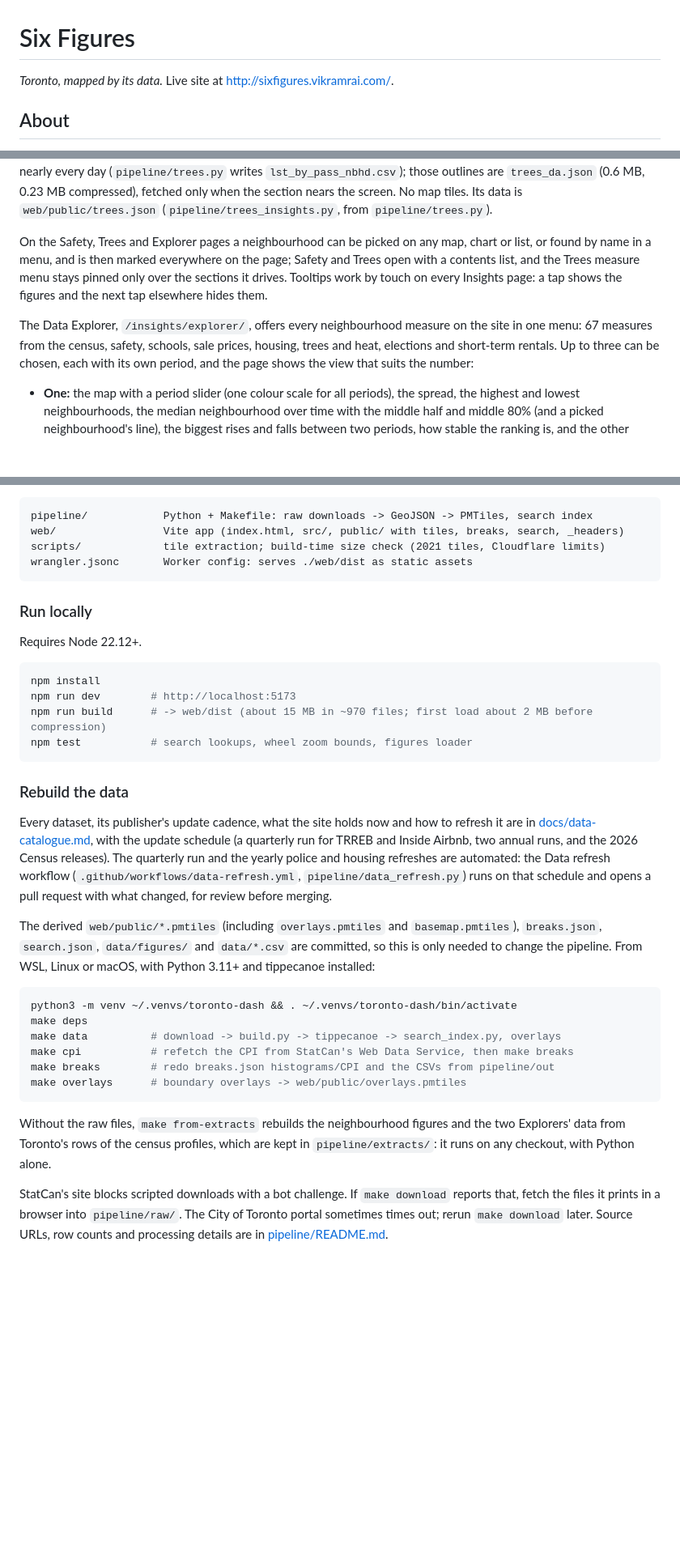
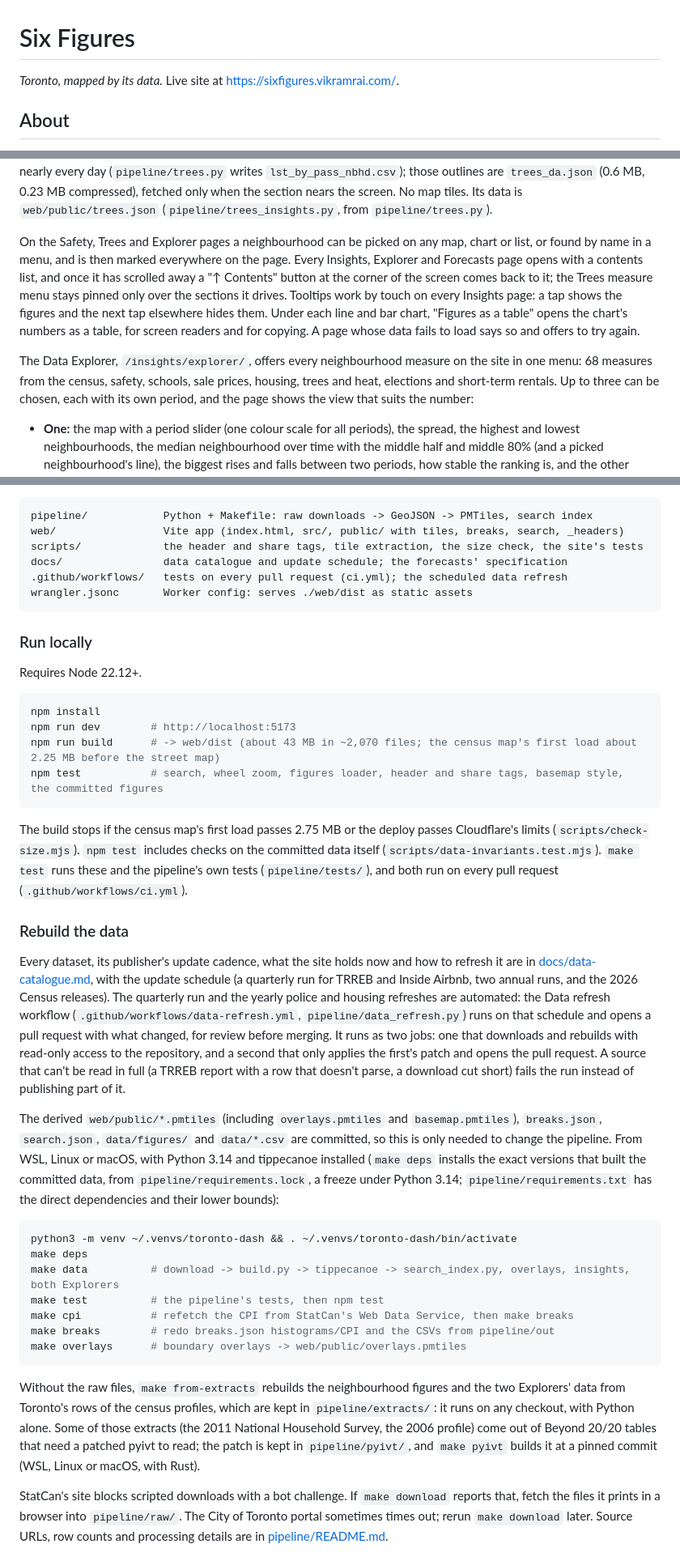
Before and after one commit to vrraiv/sixfigures, a Markdown page: README.md, 3 parts joined by grey strips. Shown at 81% size. Drawn GitHub-style; blank space fills up the shorter version.

````diff
--- a/README.md
+++ b/README.md
@@ -1,6 +1,6 @@
 # Six Figures
 
-*Toronto, mapped by its data.* Live site at http://sixfigures.vikramrai.com/.
+*Toronto, mapped by its data.* Live site at https://sixfigures.vikramrai.com/.
 
 ## About
 
@@ -158,11 +160,15 @@ one colour scale and lists the neighbourhoods in the hottest sixth on nearly eve
 (`pipeline/trees_insights.py`, from `pipeline/trees.py`).
 
 On the Safety, Trees and Explorer pages a neighbourhood can be picked on any map, chart or list, or
-found by name in a menu, and is then marked everywhere on the page; Safety and Trees open with a
-contents list, and the Trees measure menu stays pinned only over the sections it drives. Tooltips
-work by touch on every Insights page: a tap shows the figures and the next tap elsewhere hides them.
+found by name in a menu, and is then marked everywhere on the page. Every Insights, Explorer and
+Forecasts page opens with a contents list, and once it has scrolled away a "↑ Contents" button
+at the corner of the screen comes back to it; the Trees measure menu stays pinned only over the
+sections it drives. Tooltips work by touch on every Insights page: a tap shows the figures and the
+next tap elsewhere hides them. Under each line and bar chart, "Figures as a table" opens the
+chart's numbers as a table, for screen readers and for copying. A page whose data fails to load
+says so and offers to try again.
 
-The Data Explorer, `/insights/explorer/`, offers every neighbourhood measure on the site in one menu: 67 measures from the census,
+The Data Explorer, `/insights/explorer/`, offers every neighbourhood measure on the site in one menu: 68 measures from the census,
 safety, schools, sale prices, housing, trees and heat, elections and short-term rentals. Up to
 three can be chosen, each with its own period, and the page shows the view that suits the number:
 - **One:** the map with a period slider (one colour scale for all periods), the spread, the
@@ -398,7 +417,9 @@ them `Content-Encoding: gzip`. The archives are left out of the deploy
 ```
 pipeline/            Python + Makefile: raw downloads -> GeoJSON -> PMTiles, search index
 web/                 Vite app (index.html, src/, public/ with tiles, breaks, search, _headers)
-scripts/             tile extraction; build-time size check (2021 tiles, Cloudflare limits)
+scripts/             the header and share tags, tile extraction, the size check, the site's tests
+docs/                data catalogue and update schedule; the forecasts' specification
+.github/workflows/   tests on every pull request (ci.yml); the scheduled data refresh
 wrangler.jsonc       Worker config: serves ./web/dist as static assets
 ```
 
@@ -409,9 +430,15 @@ Requires Node 22.12+.
 ```sh
 npm install
 npm run dev        # http://localhost:5173
-npm run build      # -> web/dist (about 15 MB in ~970 files; first load about 2 MB before compression)
-npm test           # search lookups, wheel zoom bounds, figures loader
+npm run build      # -> web/dist (about 43 MB in ~2,070 files; the census map's first load about 2.25 MB before the street map)
+npm test           # search, wheel zoom, figures loader, header and share tags, basemap style, the committed figures
 ```
+
+The build stops if the census map's first load passes 2.75 MB or the deploy passes
+Cloudflare's limits (`scripts/check-size.mjs`). `npm test` includes checks on the committed
+data itself (`scripts/data-invariants.test.mjs`). `make test` runs these and the pipeline's
+own tests (`pipeline/tests/`), and both run on every pull request
+(`.github/workflows/ci.yml`).
 
 ### Rebuild the data
 
@@ -421,17 +448,24 @@ it are in [docs/data-catalogue.md](docs/data-catalogue.md), with the update sche
 releases).
 The quarterly run and the yearly police and housing refreshes are automated: the Data
 refresh workflow (`.github/workflows/data-refresh.yml`, `pipeline/data_refresh.py`) runs on that
-schedule and opens a pull request with what changed, for review before merging.
+schedule and opens a pull request with what changed, for review before merging. It runs as two
+jobs: one that downloads and rebuilds with read-only access to the repository, and a second
+that only applies the first's patch and opens the pull request. A source that can't be read
+in full (a TRREB report with a row that doesn't parse, a download cut short) fails the run
+instead of publishing part of it.
 
 The derived `web/public/*.pmtiles` (including `overlays.pmtiles` and `basemap.pmtiles`), `breaks.json`,
 `search.json`, `data/figures/` and `data/*.csv` are
 committed, so this is only needed to change the pipeline. From WSL, Linux or macOS,
-with Python 3.11+ and tippecanoe installed:
+with Python 3.14 and tippecanoe installed (`make deps` installs the exact versions that
+built the committed data, from `pipeline/requirements.lock`, a freeze under Python 3.14;
+`pipeline/requirements.txt` has the direct dependencies and their lower bounds):
 
 ```sh
 python3 -m venv ~/.venvs/toronto-dash && . ~/.venvs/toronto-dash/bin/activate
 make deps
-make data          # download -> build.py -> tippecanoe -> search_index.py, overlays
+make data          # download -> build.py -> tippecanoe -> search_index.py, overlays, insights, both Explorers
+make test          # the pipeline's tests, then npm test
 make cpi           # refetch the CPI from StatCan's Web Data Service, then make breaks
 make breaks        # redo breaks.json histograms/CPI and the CSVs from pipeline/out
 make overlays      # boundary overlays -> web/public/overlays.pmtiles
@@ -439,7 +473,10 @@ make overlays      # boundary overlays -> web/public/overlays.pmtiles
 
 Without the raw files, `make from-extracts` rebuilds the neighbourhood figures and the two
 Explorers' data from Toronto's rows of the census profiles, which are kept in
-`pipeline/extracts/`: it runs on any checkout, with Python alone.
+`pipeline/extracts/`: it runs on any checkout, with Python alone. Some of those extracts
+(the 2011 National Household Survey, the 2006 profile) come out of Beyond 20/20 tables
+that need a patched pyivt to read; the patch is kept in `pipeline/pyivt/`, and `make pyivt`
+builds it at a pinned commit (WSL, Linux or macOS, with Rust).
 
 StatCan's site blocks scripted downloads with a bot challenge. If `make download`
 reports that, fetch the files it prints in a browser into `pipeline/raw/`. The City of
````
Also changed, not shown: other parts of README.md (+28 -10 lines).
